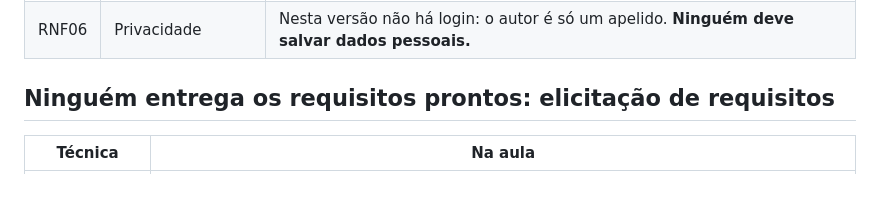
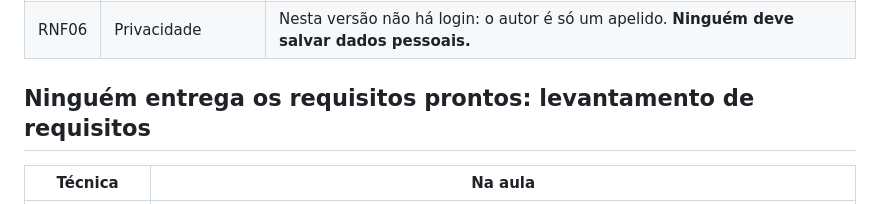
Before and after one commit to Silverbullet-live/gerenciador-prompts, a Markdown page: docs/01-requisitos.md, the part around the change. Rendered like a GitHub page.

Commit message:
docs: 'levantamento de requisitos'
Co-Authored-By: Claude Opus 5.5 <noreply@anthropic.com>

```diff
--- a/docs/01-requisitos.md
+++ b/docs/01-requisitos.md
@@ -54,7 +54,7 @@ Três dores aparecem:
 | RNF05 | Disponibilidade | Hospedagem gerenciada (Firebase), sem servidor para manter ligado. |
 | RNF06 | Privacidade | Nesta versão não há login: o autor é só um apelido. **Ninguém deve salvar dados pessoais.** |
 
-## Ninguém entrega os requisitos prontos: elicitação de requisitos
+## Ninguém entrega os requisitos prontos: levantamento de requisitos
 
 | Técnica | Na aula |
 |---|---|
```
